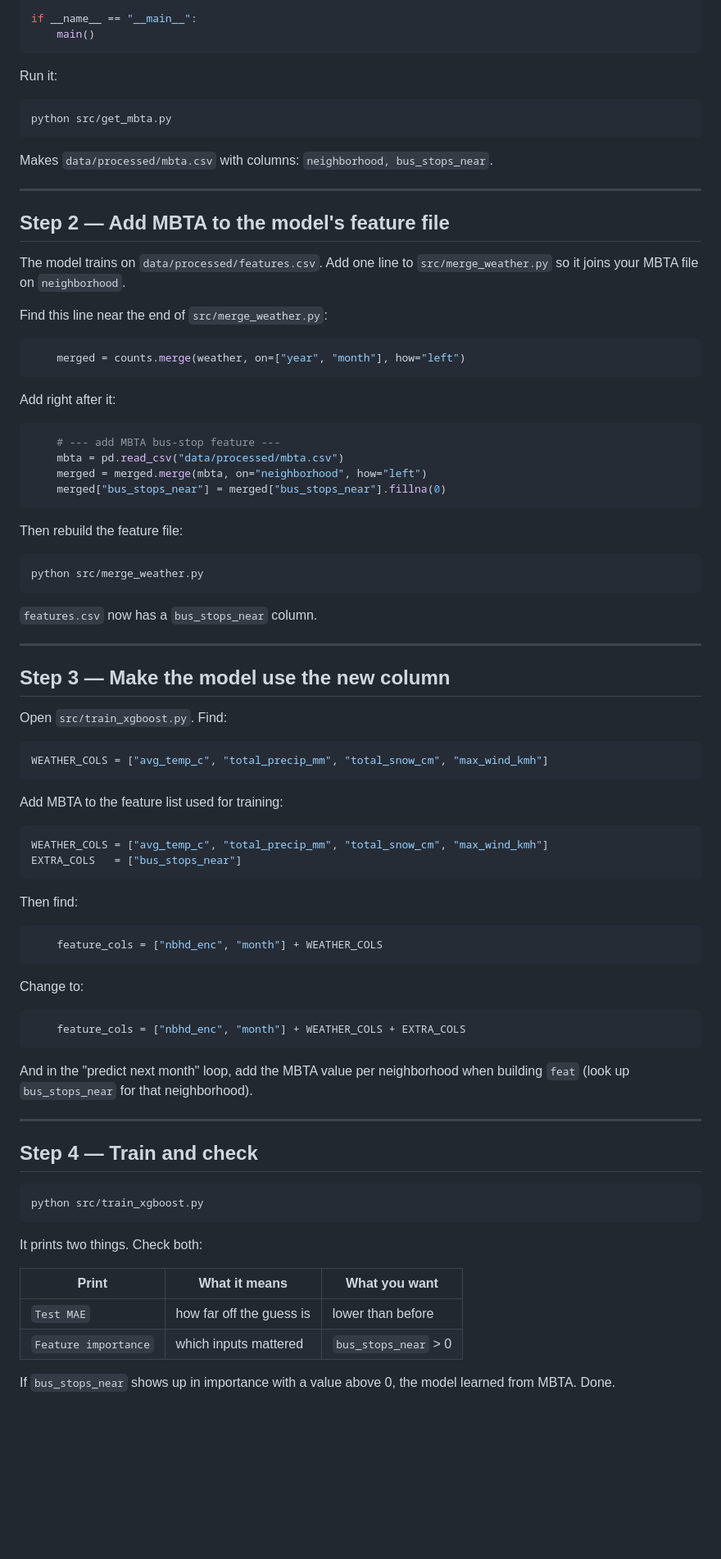
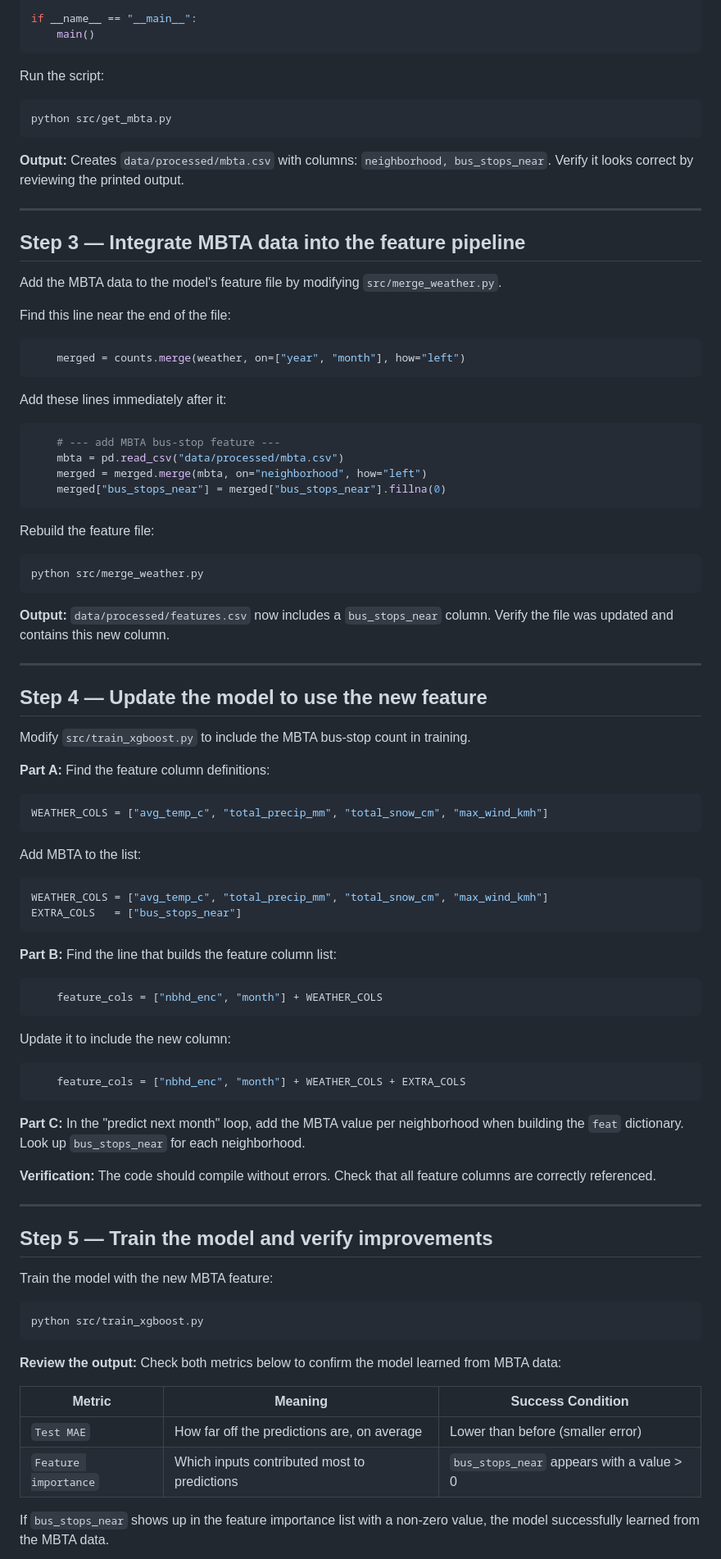
Before and after one commit to jzzzzyh/Hackachusetts_Project, a Markdown page: WORKFLOW_PERSON2_MBTA.md, the part around one of its changes. Shown at 82% size. Rendered like a GitHub page; blank space fills up the shorter version.

````diff
--- a/WORKFLOW_PERSON2_MBTA.md
+++ b/WORKFLOW_PERSON2_MBTA.md
@@ -76,28 +88,27 @@ if __name__ == "__main__":
     main()
 ```
 
-Run it:
+Run the script:
 
 ```bash
 python src/get_mbta.py
 ```
 
-Makes `data/processed/mbta.csv` with columns: `neighborhood, bus_stops_near`.
+**Output:** Creates `data/processed/mbta.csv` with columns: `neighborhood, bus_stops_near`. Verify it looks correct by reviewing the printed output.
 
 ---
 
-## Step 2 — Add MBTA to the model's feature file
+## Step 3 — Integrate MBTA data into the feature pipeline
 
-The model trains on `data/processed/features.csv`. Add one line to
-`src/merge_weather.py` so it joins your MBTA file on `neighborhood`.
+Add the MBTA data to the model's feature file by modifying `src/merge_weather.py`.
 
-Find this line near the end of `src/merge_weather.py`:
+Find this line near the end of the file:
 
 ```python
     merged = counts.merge(weather, on=["year", "month"], how="left")
 ```
 
-Add right after it:
+Add these lines immediately after it:
 
 ```python
     # --- add MBTA bus-stop feature ---
@@ -106,61 +117,65 @@ Add right after it:
     merged["bus_stops_near"] = merged["bus_stops_near"].fillna(0)
 ```
 
-Then rebuild the feature file:
+Rebuild the feature file:
 
 ```bash
 python src/merge_weather.py
 ```
 
-`features.csv` now has a `bus_stops_near` column.
+**Output:** `data/processed/features.csv` now includes a `bus_stops_near` column. Verify the file was updated and contains this new column.
 
 ---
 
-## Step 3 — Make the model use the new column
+## Step 4 — Update the model to use the new feature
 
-Open `src/train_xgboost.py`. Find:
+Modify `src/train_xgboost.py` to include the MBTA bus-stop count in training.
+
+**Part A:** Find the feature column definitions:
 
 ```python
 WEATHER_COLS = ["avg_temp_c", "total_precip_mm", "total_snow_cm", "max_wind_kmh"]
 ```
 
-Add MBTA to the feature list used for training:
+Add MBTA to the list:
 
 ```python
 WEATHER_COLS = ["avg_temp_c", "total_precip_mm", "total_snow_cm", "max_wind_kmh"]
 EXTRA_COLS   = ["bus_stops_near"]
 ```
 
-Then find:
+**Part B:** Find the line that builds the feature column list:
 
 ```python
     feature_cols = ["nbhd_enc", "month"] + WEATHER_COLS
 ```
 
-Change to:
+Update it to include the new column:
 
 ```python
     feature_cols = ["nbhd_enc", "month"] + WEATHER_COLS + EXTRA_COLS
 ```
 
-And in the "predict next month" loop, add the MBTA value per neighborhood
-when building `feat` (look up `bus_stops_near` for that neighborhood).
+**Part C:** In the "predict next month" loop, add the MBTA value per neighborhood when building the `feat` dictionary. Look up `bus_stops_near` for each neighborhood.
+
+**Verification:** The code should compile without errors. Check that all feature columns are correctly referenced.
 
 ---
 
-## Step 4 — Train and check
+## Step 5 — Train the model and verify improvements
+
+Train the model with the new MBTA feature:
 
 ```bash
 python src/train_xgboost.py
 ```
 
-It prints two things. Check both:
+**Review the output:** Check both metrics below to confirm the model learned from MBTA data:
 
-| Print | What it means | What you want |
-|---|---|---|
-| `Test MAE` | how far off the guess is | lower than before |
-| `Feature importance` | which inputs mattered | `bus_stops_near` > 0 |
+| Metric | Meaning | Success Condition |
+|--------|---------|------------------|
+| `Test MAE` | How far off the predictions are, on average | Lower than before (smaller error) |
+| `Feature importance` | Which inputs contributed most to predictions | `bus_stops_near` appears with a value > 0 |
 
-If `bus_stops_near` shows up in importance with a value above 0, the model
-learned from MBTA. Done.
+If `bus_stops_near` shows up in the feature importance list with a non-zero value, the model successfully learned from the MBTA data.
 
````
Also changed, not shown: other parts of WORKFLOW_PERSON2_MBTA.md (+21 -8 lines).
